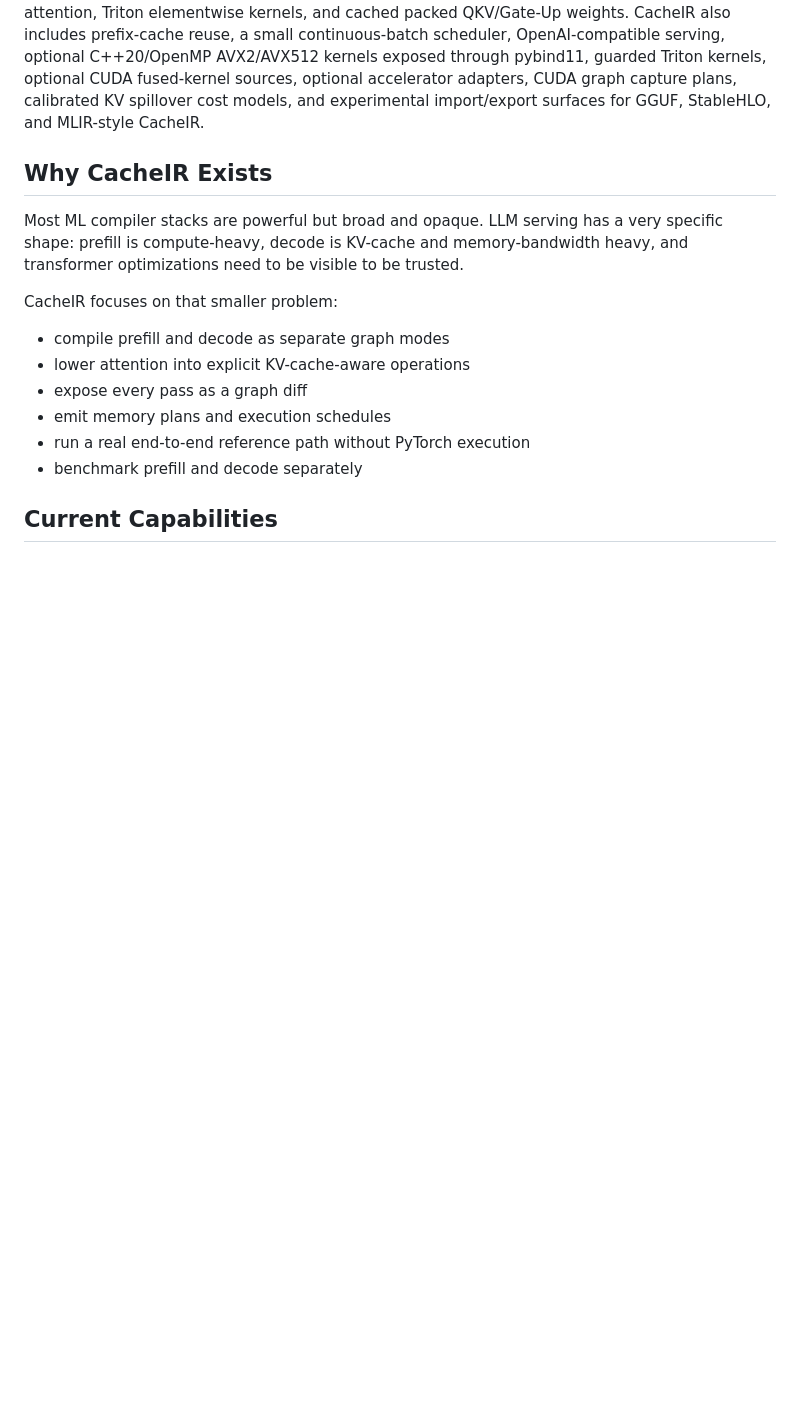
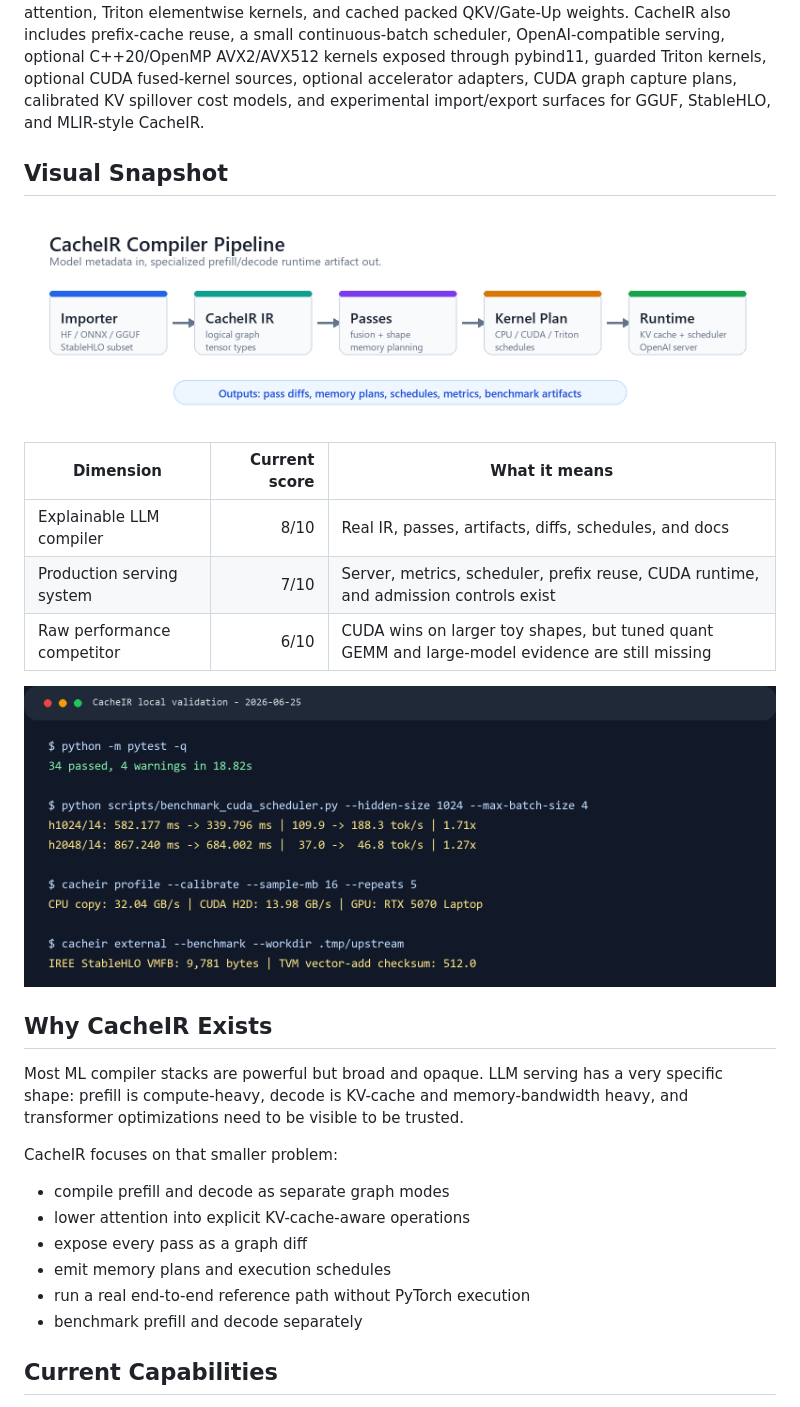
Before and after one commit to AhanBhatt/CacheIR, a Markdown page: README.md, the part around the change printed below. Rendered like a GitHub page; pictures changed too: assets/readme/cacheir_pipeline.png (added), assets/readme/validation_output.png (added); blank space fills up the shorter version.

```diff
--- a/README.md
+++ b/README.md
@@ -15,6 +15,22 @@ serving, optional C++20/OpenMP AVX2/AVX512 kernels exposed through pybind11,
 guarded Triton kernels, optional CUDA fused-kernel sources, optional accelerator
 adapters, CUDA graph capture plans, calibrated KV spillover cost models, and
 experimental import/export surfaces for GGUF, StableHLO, and MLIR-style CacheIR.
+
+## Visual Snapshot
+
+<p align="center">
+  <img src="assets/readme/cacheir_pipeline.png" alt="CacheIR compiler pipeline from importer to runtime" width="100%">
+</p>
+
+| Dimension | Current score | What it means |
+| --- | ---: | --- |
+| Explainable LLM compiler | 8/10 | Real IR, passes, artifacts, diffs, schedules, and docs |
+| Production serving system | 7/10 | Server, metrics, scheduler, prefix reuse, CUDA runtime, and admission controls exist |
+| Raw performance competitor | 6/10 | CUDA wins on larger toy shapes, but tuned quant GEMM and large-model evidence are still missing |
+
+<p align="center">
+  <img src="assets/readme/validation_output.png" alt="CacheIR validation output showing tests, scheduler benchmark, hardware calibration, and upstream checks" width="100%">
+</p>
 
 ## Why CacheIR Exists
 
```
Also changed, not shown: other parts of README.md (+19 -0 lines), assets/readme/cuda_scheduler_speedup.png (added), assets/readme/gpu_kernel_snapshot.png (added), assets/readme/runtime_crossover.png (added), 1 other file.
